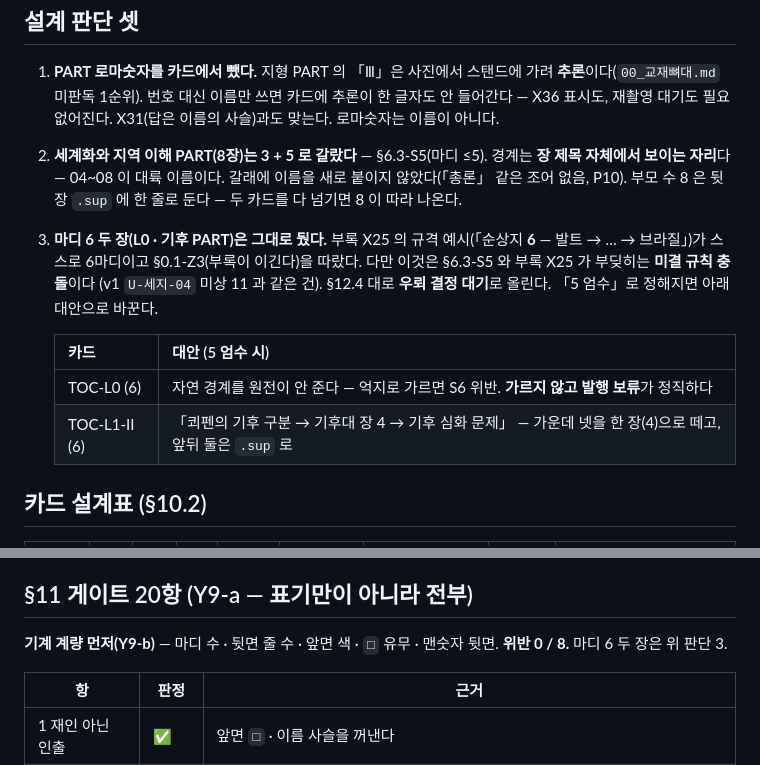
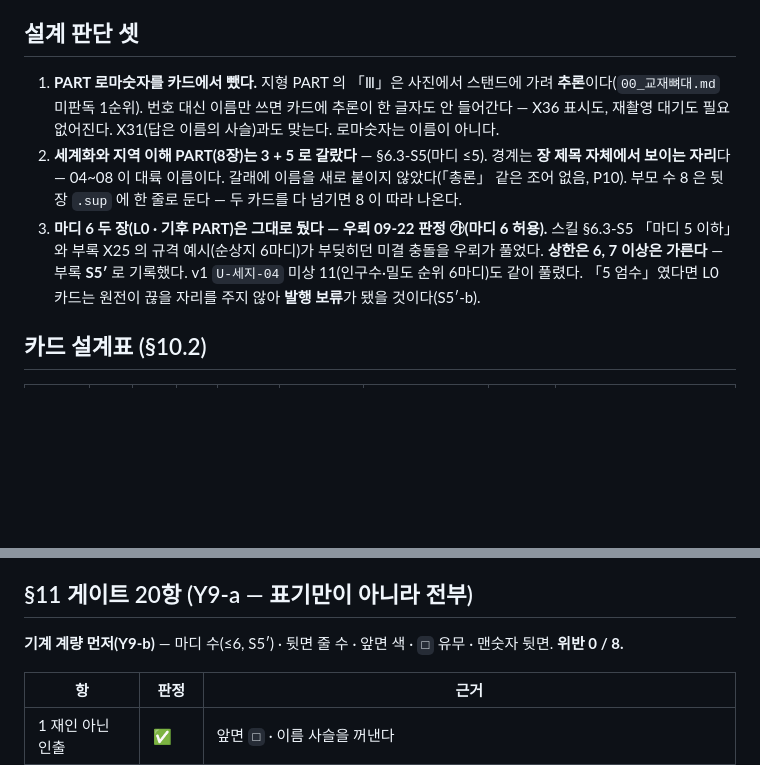
Before and after one commit to Vinjuay/exam-os-status, a Markdown page: docs/세계지리_교재목차_정본/00_목차카드_L0-L1.md, 2 parts joined by grey strips. Drawn GitHub-style; blank space fills up the shorter version.

Commit message:
목차 카드: 마디 상한 6 — 우뢰 판정 ㉮ 반영
스킬 §6.3-S5 「마디 5 이하」와 부록 X25 의 규격 예시(순상지 6마디)가
부딪히던 미결 충돌을 우뢰가 ㉮(6 허용)로 풀었다. 부록에 S5′ 로
기록했다 — 상한 6, 7 이상은 원전이 주는 경계에서 가른다, 끊을 자리가
없으면 가르지 않는다.

TOC-L0(PART 6) · TOC-L1-II(기후 PART 장 6)가 설계 그대로 발행 대상이
된다. 「5 엄수」였다면 L0 카드는 원전이 끊을 자리를 주지 않아 발행
보류가 됐을 것이다. v1 U-세지-04 미상 11(인구수·밀도 순위 6마디)도
같은 판정으로 풀렸다.

Co-Authored-By: Claude Opus 5.5 <noreply@anthropic.com>
Claude-Session: https://claude.ai/code/session_01R2brykDveWRddmc6Tx9YNK

```diff
--- a/docs/세계지리_교재목차_정본/00_목차카드_L0-L1.md
+++ b/docs/세계지리_교재목차_정본/00_목차카드_L0-L1.md
@@ -19,14 +19,10 @@
 2. **세계화와 지역 이해 PART(8장)는 3 + 5 로 갈랐다** — §6.3-S5(마디 ≤5).
    경계는 **장 제목 자체에서 보이는 자리**다 — 04~08 이 대륙 이름이다. 갈래에 이름을 새로 붙이지 않았다(「총론」 같은 조어 없음, P10).
    부모 수 8 은 뒷장 `.sup` 에 한 줄로 둔다 — 두 카드를 다 넘기면 8 이 따라 나온다.
-3. **마디 6 두 장(L0 · 기후 PART)은 그대로 뒀다.** 부록 X25 의 규격 예시(「순상지 **6** — 발트 → … → 브라질」)가
-   스스로 6마디이고 §0.1-Z3(부록이 이긴다)을 따랐다. 다만 이것은 §6.3-S5 와 부록 X25 가 부딪히는 **미결 규칙 충돌**이다
-   (v1 `U-세지-04` 미상 11 과 같은 건). §12.4 대로 **우뢰 결정 대기**로 올린다. 「5 엄수」로 정해지면 아래 대안으로 바꾼다.
-
-   | 카드 | 대안 (5 엄수 시) |
-   |---|---|
-   | TOC-L0 (6) | 자연 경계를 원전이 안 준다 — 억지로 가르면 S6 위반. **가르지 않고 발행 보류**가 정직하다 |
-   | TOC-L1-II (6) | 「쾨펜의 기후 구분 → 기후대 장 4 → 기후 심화 문제」 — 가운데 넷을 한 장(4)으로 떼고, 앞뒤 둘은 `.sup` 로 |
+3. **마디 6 두 장(L0 · 기후 PART)은 그대로 뒀다 — 우뢰 09-22 판정 ㉮(마디 6 허용).**
+   스킬 §6.3-S5 「마디 5 이하」와 부록 X25 의 규격 예시(순상지 6마디)가 부딪히던 미결 충돌을 우뢰가 풀었다.
+   **상한은 6, 7 이상은 가른다** — 부록 **S5′** 로 기록했다. v1 `U-세지-04` 미상 11(인구수·밀도 순위 6마디)도 같이 풀렸다.
+   「5 엄수」였다면 L0 카드는 원전이 끊을 자리를 주지 않아 **발행 보류**가 됐을 것이다(S5′-b).
 
 ## 카드 설계표 (§10.2)
 
@@ -46,7 +42,7 @@
 
 ## §11 게이트 20항 (Y9-a — 표기만이 아니라 전부)
 
-**기계 계량 먼저(Y9-b)** — 마디 수 · 뒷면 줄 수 · 앞면 색 · `□` 유무 · 맨숫자 뒷면. **위반 0 / 8.** 마디 6 두 장은 위 판단 3.
+**기계 계량 먼저(Y9-b)** — 마디 수(≤6, S5′) · 뒷면 줄 수 · 앞면 색 · `□` 유무 · 맨숫자 뒷면. **위반 0 / 8.**
 
 | 항 | 판정 | 근거 |
 |---|---|---|
```
